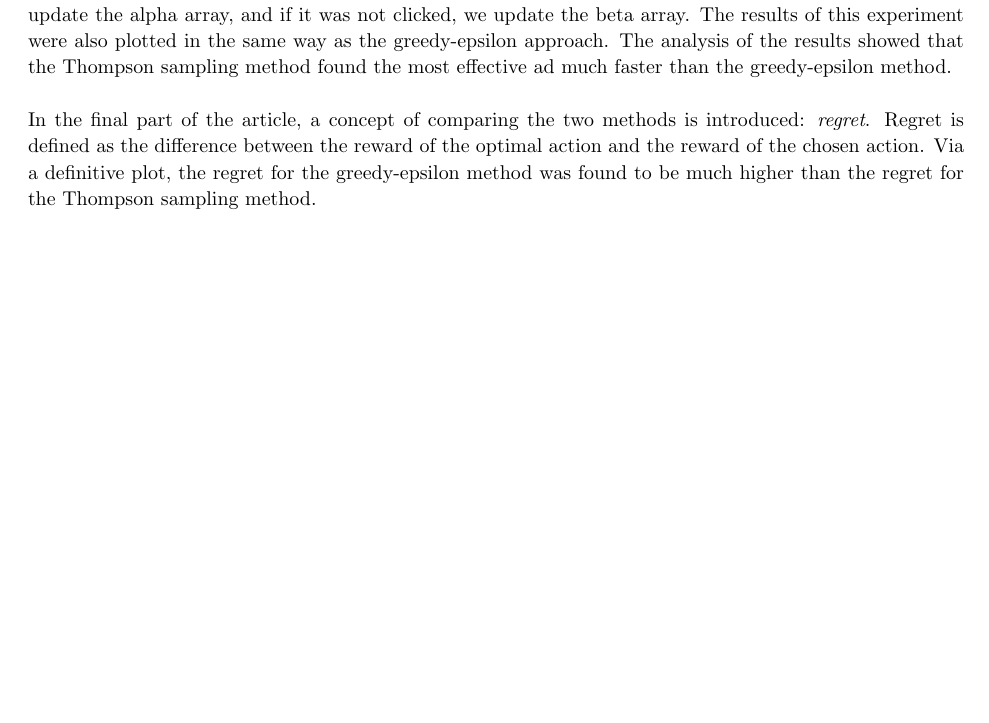
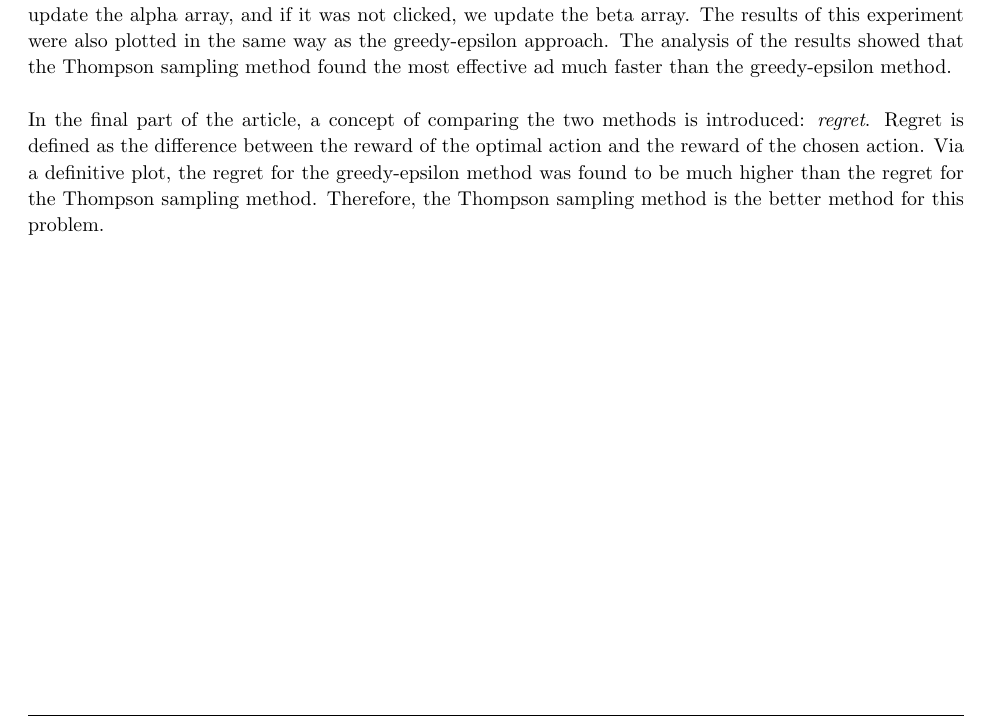
Before and after one commit to arjangupta/rbe595-rl, a LaTeX problem sheet (week2_latex_assignment/week2.tex): part of page 8 of 8, cut so that both start at the same text, the shorter picture padded with empty space. Compiled offline with pdfLaTeX; a LaTeX package or settings file that is missing is left out.

Commit message:
Add one more concluding sentence to problem 6 answer

```diff
--- a/week2_latex_assignment/week2.tex
+++ b/week2_latex_assignment/week2.tex
@@ -341,7 +341,8 @@
     Regret is defined as the difference between the reward of the optimal action and the reward of the
     chosen action. Via a definitive plot, the
     regret for the greedy-epsilon method was found to be much higher than the regret
-    for the Thompson sampling method.\\
+    for the Thompson sampling method. Therefore, the Thompson sampling method is the better method
+    for this problem.
 
 \end{homeworkProblem}
 
```
Also changed, not shown: week2_latex_assignment/week2.pdf.
